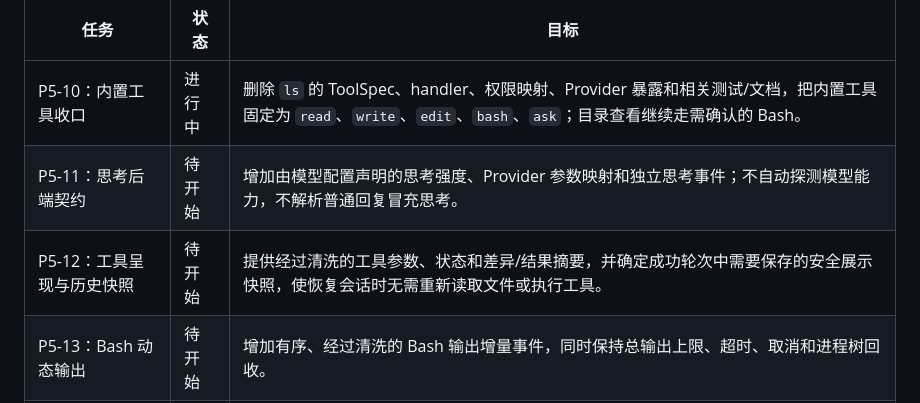
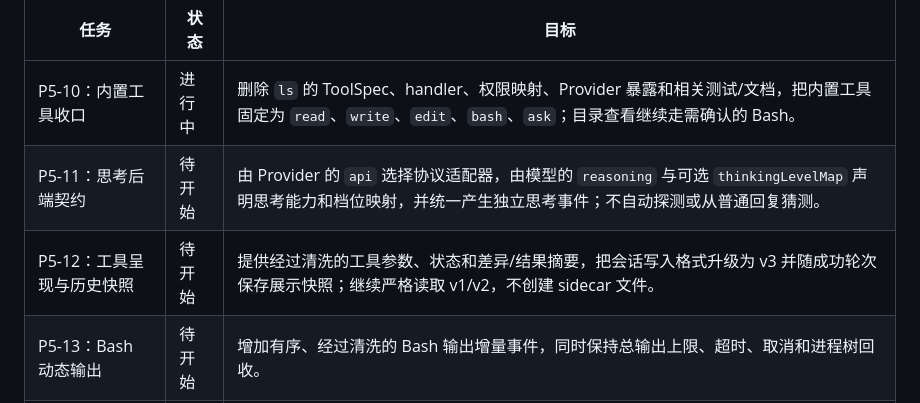
Before and after one commit to spikeRHCgit/mica-agent, a Markdown page: PROJECT_PLAN.md, the part around the change. GitHub-like rendering.

```diff
--- a/PROJECT_PLAN.md
+++ b/PROJECT_PLAN.md
@@ -300,8 +300,8 @@ Mica 核心交付 ExtensionAPI、扩展发现与加载、稳定注册契约、
 | 任务 | 状态 | 目标 |
 |---|---|---|
 | P5-10：内置工具收口 | 进行中 | 删除 `ls` 的 ToolSpec、handler、权限映射、Provider 暴露和相关测试/文档，把内置工具固定为 `read`、`write`、`edit`、`bash`、`ask`；目录查看继续走需确认的 Bash。 |
-| P5-11：思考后端契约 | 待开始 | 增加由模型配置声明的思考强度、Provider 参数映射和独立思考事件；不自动探测模型能力，不解析普通回复冒充思考。 |
-| P5-12：工具呈现与历史快照 | 待开始 | 提供经过清洗的工具参数、状态和差异/结果摘要，并确定成功轮次中需要保存的安全展示快照，使恢复会话时无需重新读取文件或执行工具。 |
+| P5-11：思考后端契约 | 待开始 | 由 Provider 的 `api` 选择协议适配器，由模型的 `reasoning` 与可选 `thinkingLevelMap` 声明思考能力和档位映射，并统一产生独立思考事件；不自动探测或从普通回复猜测。 |
+| P5-12：工具呈现与历史快照 | 待开始 | 提供经过清洗的工具参数、状态和差异/结果摘要，把会话写入格式升级为 v3 并随成功轮次保存展示快照；继续严格读取 v1/v2，不创建 sidecar 文件。 |
 | P5-13：Bash 动态输出 | 待开始 | 增加有序、经过清洗的 Bash 输出增量事件，同时保持总输出上限、超时、取消和进程树回收。 |
 | P5-14：结构化 ask | 待开始 | 扩展可选标题、选项说明、推荐项、自定义回答和备注契约，同时保持交互 ID 不复用、迟到响应失效和等待清理。 |
 
```
Also changed, not shown: docs/tui_design.md (+20 -7 lines).
